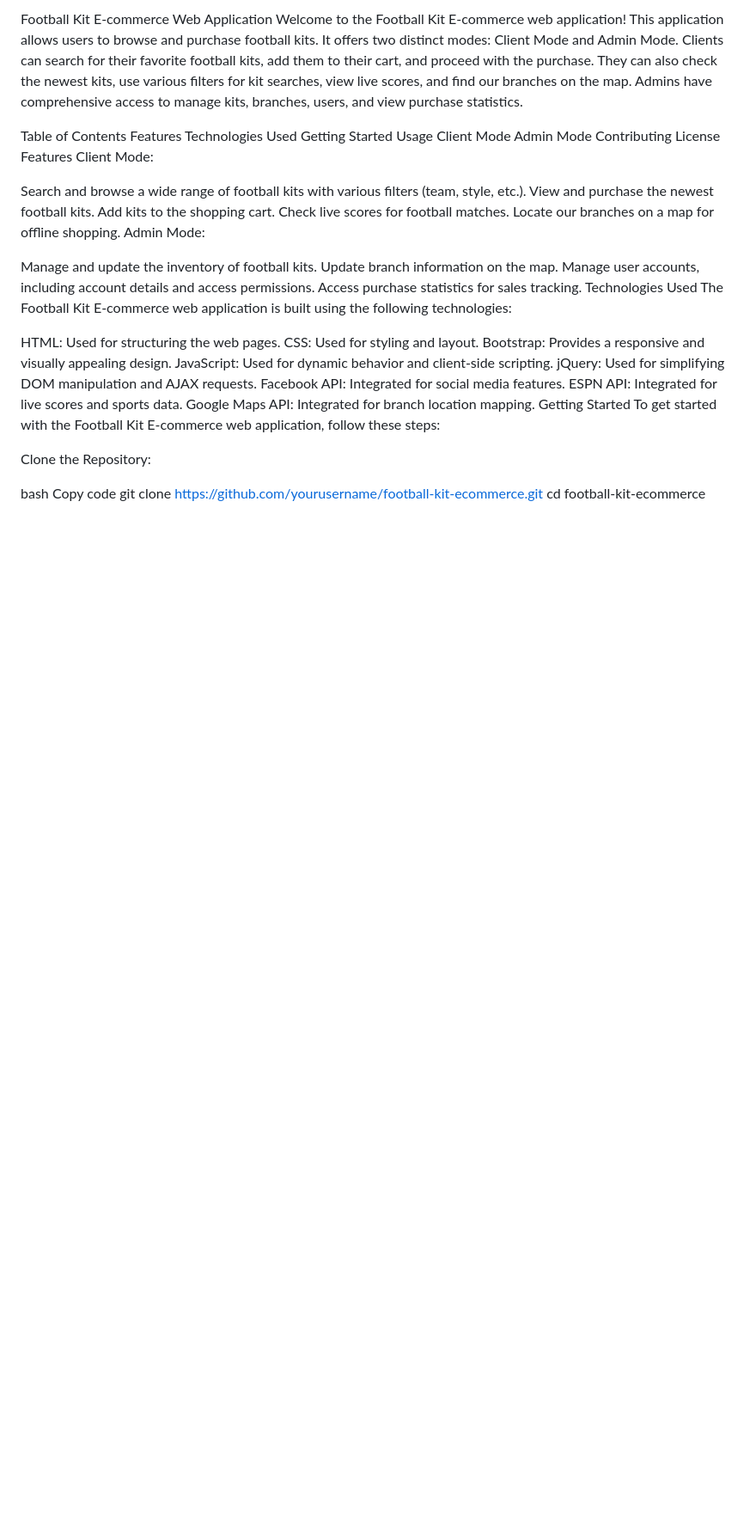
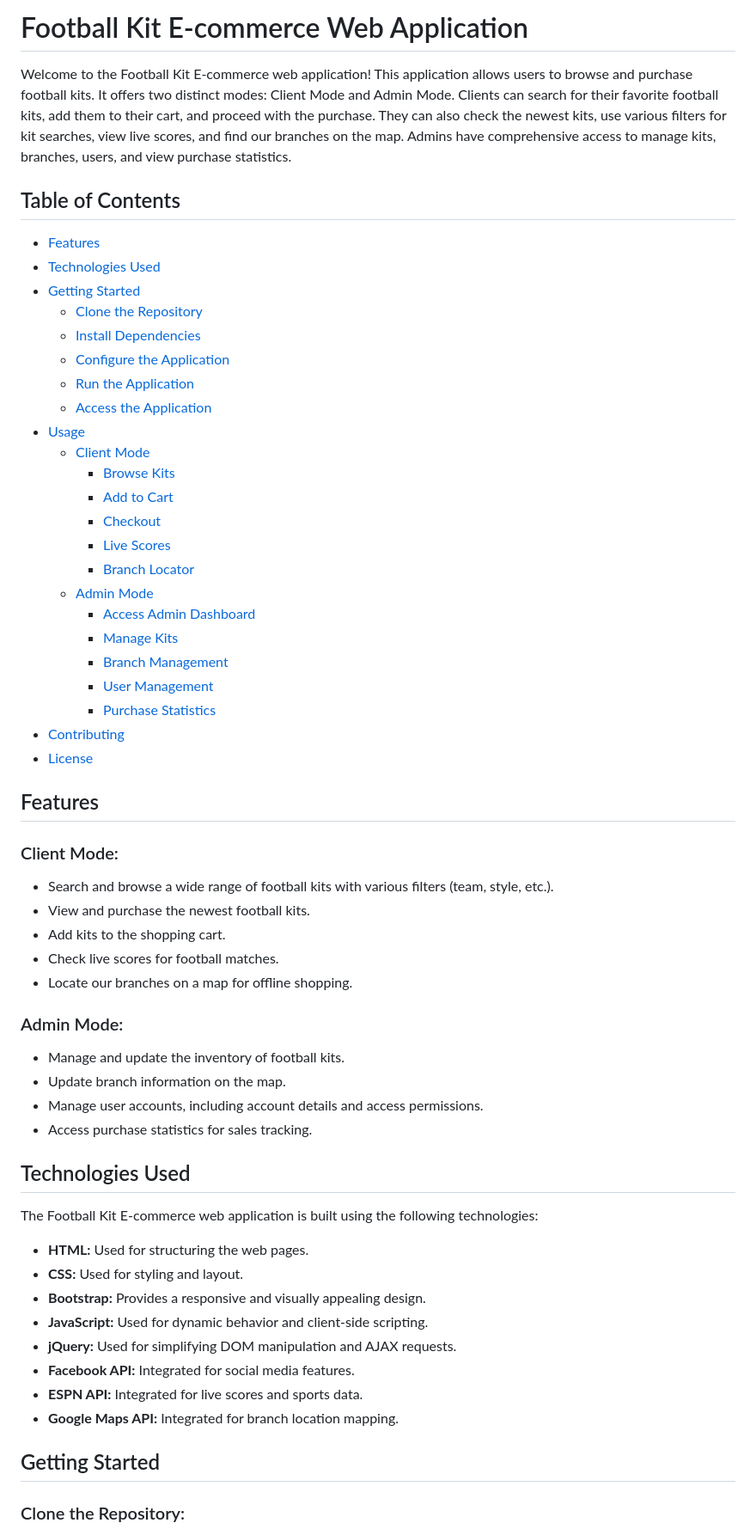
Before and after one commit to TeveTc20/web_proj, a Markdown page: README.md, the part around one of its changes. Shown at 86% size. Rendered like a GitHub page; blank space fills up the shorter version.

````diff
--- a/README.md
+++ b/README.md
@@ -1,46 +1,67 @@
-Football Kit E-commerce Web Application
+# Football Kit E-commerce Web Application
+
 Welcome to the Football Kit E-commerce web application! This application allows users to browse and purchase football kits. It offers two distinct modes: Client Mode and Admin Mode. Clients can search for their favorite football kits, add them to their cart, and proceed with the purchase. They can also check the newest kits, use various filters for kit searches, view live scores, and find our branches on the map. Admins have comprehensive access to manage kits, branches, users, and view purchase statistics.
 
-Table of Contents
-Features
-Technologies Used
-Getting Started
-Usage
-Client Mode
-Admin Mode
-Contributing
-License
-Features
-Client Mode:
+## Table of Contents
 
-Search and browse a wide range of football kits with various filters (team, style, etc.).
-View and purchase the newest football kits.
-Add kits to the shopping cart.
-Check live scores for football matches.
-Locate our branches on a map for offline shopping.
-Admin Mode:
+- [Features](#features)
+- [Technologies Used](#technologies-used)
+- [Getting Started](#getting-started)
+  - [Clone the Repository](#clone-the-repository)
+  - [Install Dependencies](#install-dependencies)
+  - [Configure the Application](#configure-the-application)
+  - [Run the Application](#run-the-application)
+  - [Access the Application](#access-the-application)
+- [Usage](#usage)
+  - [Client Mode](#client-mode)
+    - [Browse Kits](#browse-kits)
+    - [Add to Cart](#add-to-cart)
+    - [Checkout](#checkout)
+    - [Live Scores](#live-scores)
+    - [Branch Locator](#branch-locator)
+  - [Admin Mode](#admin-mode)
+    - [Access Admin Dashboard](#access-admin-dashboard)
+    - [Manage Kits](#manage-kits)
+    - [Branch Management](#branch-management)
+    - [User Management](#user-management)
+    - [Purchase Statistics](#purchase-statistics)
+- [Contributing](#contributing)
+- [License](#license)
 
-Manage and update the inventory of football kits.
-Update branch information on the map.
-Manage user accounts, including account details and access permissions.
-Access purchase statistics for sales tracking.
-Technologies Used
+## Features
+
+### Client Mode:
+
+- Search and browse a wide range of football kits with various filters (team, style, etc.).
+- View and purchase the newest football kits.
+- Add kits to the shopping cart.
+- Check live scores for football matches.
+- Locate our branches on a map for offline shopping.
+
+### Admin Mode:
+
+- Manage and update the inventory of football kits.
+- Update branch information on the map.
+- Manage user accounts, including account details and access permissions.
+- Access purchase statistics for sales tracking.
+
+## Technologies Used
+
 The Football Kit E-commerce web application is built using the following technologies:
 
-HTML: Used for structuring the web pages.
-CSS: Used for styling and layout.
-Bootstrap: Provides a responsive and visually appealing design.
-JavaScript: Used for dynamic behavior and client-side scripting.
-jQuery: Used for simplifying DOM manipulation and AJAX requests.
-Facebook API: Integrated for social media features.
-ESPN API: Integrated for live scores and sports data.
-Google Maps API: Integrated for branch location mapping.
-Getting Started
-To get started with the Football Kit E-commerce web application, follow these steps:
+- **HTML:** Used for structuring the web pages.
+- **CSS:** Used for styling and layout.
+- **Bootstrap:** Provides a responsive and visually appealing design.
+- **JavaScript:** Used for dynamic behavior and client-side scripting.
+- **jQuery:** Used for simplifying DOM manipulation and AJAX requests.
+- **Facebook API:** Integrated for social media features.
+- **ESPN API:** Integrated for live scores and sports data.
+- **Google Maps API:** Integrated for branch location mapping.
 
-Clone the Repository:
+## Getting Started
 
-bash
-Copy code
+### Clone the Repository:
+
+```bash
 git clone https://github.com/yourusername/football-kit-ecommerce.git
 cd football-kit-ecommerce
````
Also changed, not shown: other parts of README.md (+31 -42 lines).
